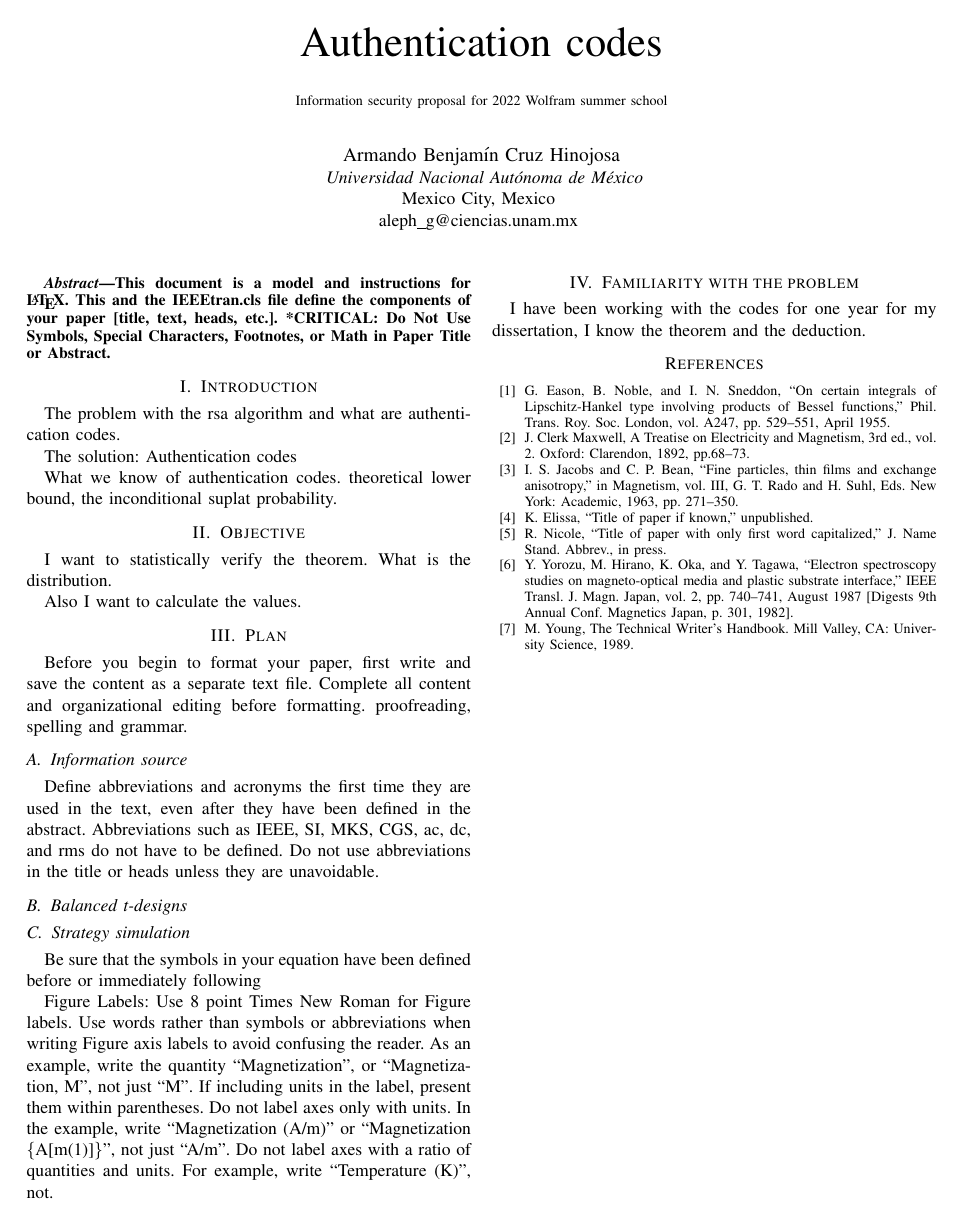
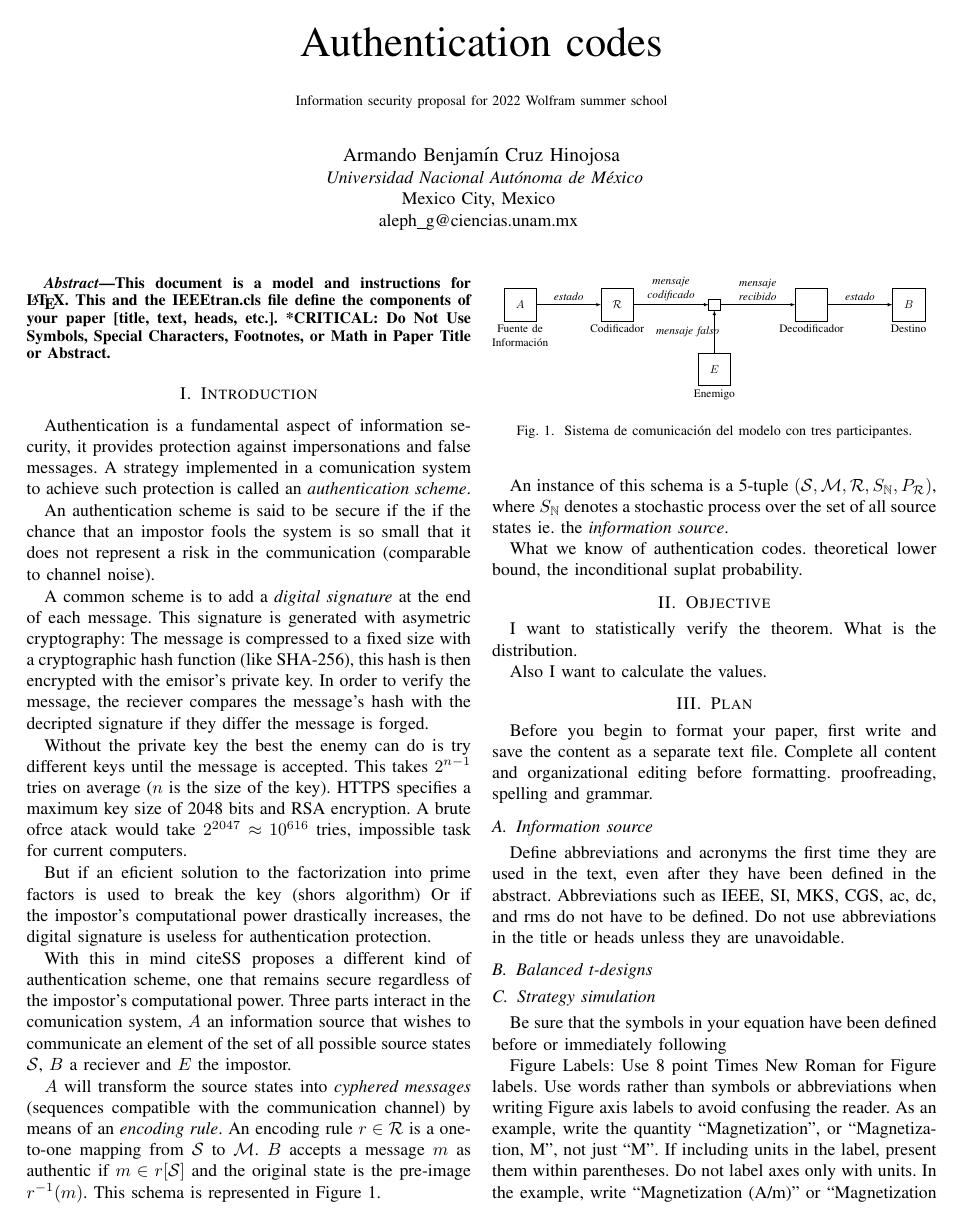
Before and after one commit to Aleph-GORY/wolfram-summerschool-22, a LaTeX paper (security-proposal/security-proposal.tex, which reads security-proposal/comandos.sty): the whole page before the commit and page 1 of 2 after it. Compiled offline with pdfLaTeX; a missing font is replaced by an installed copy or a similar font; a LaTeX package or settings file that is missing is left out.

Commit message:
security-proposal: Introduction pt1

```diff
--- /dev/null
+++ b/security-proposal/comandos.sty
@@ -0,0 +1,65 @@
+\ProvidesPackage{comandos}
+
+\usepackage{pgf,tikz}
+\usepackage{amssymb}
+\usepackage{amsmath}
+
+% Simbolos
+\renewcommand{\P}{\mathbb{P}}
+\newcommand{\A}{$A$}
+\newcommand{\B}{$B$}
+\newcommand{\E}{$E$}
+\newcommand{\X}{\mathcal X}
+\newcommand{\Y}{\mathcal Y}
+
+\newcommand{\s}{\mathcal S}
+\renewcommand{\r}{\mathcal R}
+\newcommand{\m}{\mathcal M}
+\newcommand{\st}{\mathcal S^t}
+\newcommand{\rt}{\mathcal R^t}
+\newcommand{\mt}{\bar{\mathcal M}^t}
+\newcommand{\mi}{\bar{\mathcal M}^i}
+\newcommand{\mtt}{\bar{\mathcal M}^{t+1}}
+\newcommand{\mii}{\bar{\mathcal M}^{i+1}}
+\newcommand{\concatm}{m^t \ast m}
+\newcommand{\concatmi}{m^i \ast m}
+
+\newcommand{\pr}{P_\r}
+\newcommand{\aprot}{PA-3}
+\newcommand{\aprottuple}{\left( \s,\m,\r,\ped{S}, \pr \right)}
+\newcommand{\acode}{$A$-Código}
+
+% Comandos
+\let\LN\ln
+\renewcommand{\ln}[1]{\LN \hspace{-0.15em} \left( #1 \right)}
+\newcommand{\lns}[1]{\LN \hspace{-0.15em} \left[ #1 \right]}
+\newcommand{\abs}[1]{\lvert #1 \lvert}
+\newcommand{\set}[1]{\lbrace #1 \rbrace}
+
+\newcommand{\sop}[1]{\mathbf{S}\left[#1\right]}
+\newcommand{\sopmrbig}{\mathbf{S}\left[M_{t+1}, R \lvert m^t\right]}
+\newcommand{\sopmr}{\mathbf{S}\left[ m^t\right]}
+
+\newcommand{\varal}[1]{#1:\P\rightarrow\mathcal{#1}}
+\newcommand{\ped}[1]{#1_\mathbb{N}}
+
+\newcommand{\p}[1]{p\hspace{-0.15em}\left(#1\right)}
+\newcommand{\pj}[2]{p\hspace{-0.15em}\left(#1,#2\right)}
+\newcommand{\pc}[2]{p\hspace{-0.15em}\left(#1 \mid #2\right)}
+
+\newcommand{\eq}[2]{#1 \hspace{-0.2em} = \hspace{-0.15em} #2}
+\newcommand{\peq}[2]{\p{\eq{#1}{#2}}}
+\newcommand{\pjeq}[4]{\pj{\eq{#1}{#2}}{\eq{#3}{#4}}}
+\newcommand{\pceq}[4]{\pc{\eq{#1}{#2}}{\eq{#3}{#4}}}
+
+\newcommand{\h}[1]{H(#1)}
+\newcommand{\hc}[2]{H(#1 \hspace{-0.2em} \mid \hspace{-0.15em} #2)}
+
+\newcommand{\rinv}[1]{r^{-1}\left( #1 \right)}
+\newcommand{\me}[1]{m_E\hspace{-0.3em}\left( #1 \right)}
+\newcommand{\pe}[2]{P\hspace{-0.1em}\left( #1 \lvert #2 \right)}
+%\newcommand{\concatm}[1][t]{m^{#1}\ast m}
+
+% Diagramas
+\tikzstyle{block}  =  [draw, rectangle, minimum height=1cm, minimum width=1cm]
+\tikzstyle{smallblock}  =  [draw, rectangle, minimum height=1em, minimum width=1em]
--- a/security-proposal/security-proposal.tex
+++ b/security-proposal/security-proposal.tex
@@ -9,6 +9,9 @@
 \usepackage{xcolor}
 \def\BibTeX{{\rm B\kern-.05em{\sc i\kern-.025em b}\kern-.08em
     T\kern-.1667em\lower.7ex\hbox{E}\kern-.125emX}}
+% Definiciones propias
+\usepackage{comandos}
+
 \begin{document}
 
 \title{
@@ -41,9 +44,45 @@ Authentication codes  \\
 % Introduction
 %
 \section{Introduction}
-The problem with the rsa algorithm and what are authentication codes.
+Authentication is a fundamental aspect of information security, it provides protection against impersonations and false messages. A strategy implemented in a comunication system to achieve such protection is called an \textit{authentication scheme}.
 
-The solution: Authentication codes
+An authentication scheme is said to be secure if the if the chance that an impostor fools the system is so small that it does not represent a risk in the communication (comparable to channel noise).
+
+A common scheme is to add a \textit{digital signature} at the end of each message. This signature is generated with asymetric cryptography: The message is compressed to a fixed size with a cryptographic hash function (like SHA-256), this hash is then encrypted with the emisor's private key. In order to verify the message, the reciever compares the message's hash with the decripted signature if they differ the message is forged.
+
+Without the private key the best the enemy can do is try different keys until the message is accepted. This takes $2^{n-1}$ tries on average ($n$ is the size of the key). HTTPS specifies a maximum key size of 2048 bits and RSA encryption. A brute ofrce atack would take $2^{2047} \approx 10^{616}$ tries, impossible task for current computers.
+
+But if an eficient solution to the factorization into prime factors is used to break the key (shors algorithm) % \cite{ariculoShore}
+Or if the impostor's computational power drastically increases, the digital signature is useless for authentication protection.
+
+With this in mind cite{SS} proposes a different kind of authentication scheme, one that remains secure regardless of the impostor's computational power. Three parts interact in the comunication system, \A\ an information source that wishes to communicate an element of the set of all possible source states $\s$, \B\ a reciever and \E\ the impostor.
+
+\A\ will transform the source states into \textit{cyphered messages} (sequences compatible with the communication channel) by means of an \textit{encoding rule}. An encoding rule $r\in\r$ is a one-to-one mapping from $\s$ to $\m$. \B\ accepts a message $m$ as authentic if $m\in r[\s]$ and the original state is the pre-image $r^{-1}(m)$. This schema is represented in Figure~\ref{figModelo3Participantes}.
+
+\begin{figure}
+    \centering
+    \resizebox{4.5px}{!}{
+        \begin{tikzpicture}[trim left=(channel), trim right=(channel), auto, node distance=2cm,>=latex, scale=0.50]
+            \node [smallblock](channel){};
+            \node [block, left of=channel, node distance=3cm, label=below:Codificador](encoder){$ \r $};
+            \node [block, left of=encoder, node distance=3cm, label=below:{\parbox{6em}{\centering Fuente de \\ Información}}](infosource){\A};
+            \node (decoder)[block, right of=channel, node distance=3cm, label=below:Decodificador]{};
+            \node (destination)[block, right of=decoder, node distance=3cm, label=below:Destino]{\B};
+            \node (enemy)[block, below of=channel, label=below:Enemigo]{\E};
+
+            \draw [->] (infosource) -- node[name=u]{\textit{estado}} (encoder);
+            \draw [->] (encoder) -- node {\parbox{2cm}{\centering \textit{mensaje codificado}}} (channel);
+            \draw [->] (channel) -- node {\parbox{2cm}{\centering \textit{mensaje recibido}}} (decoder);
+            \draw [->] (decoder) -- node [name=y]{\textit{estado}}(destination);
+            \draw [->] (enemy) -- node[name=enemychannel]{} (channel);
+            \node [left of=enemychannel, node distance=7mm]{\parbox{2cm}{\centering \textit{mensaje falso}}};
+        \end{tikzpicture}
+    }
+    \caption{Sistema de comunicación del modelo con tres participantes.}
+    \label{figModelo3Participantes}
+\end{figure}
+
+An instance of this schema is a 5-tuple $\aprottuple$, where $\ped{S}$ denotes a stochastic process over the set of all source states ie. the \textit{information source}.
 
 What we know of authentication codes. theoretical lower bound, the inconditional suplat probability.
 
```
